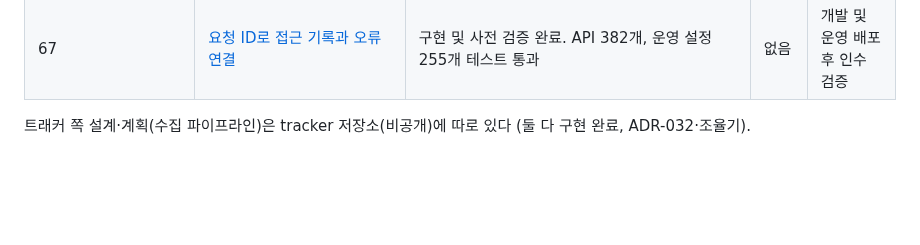
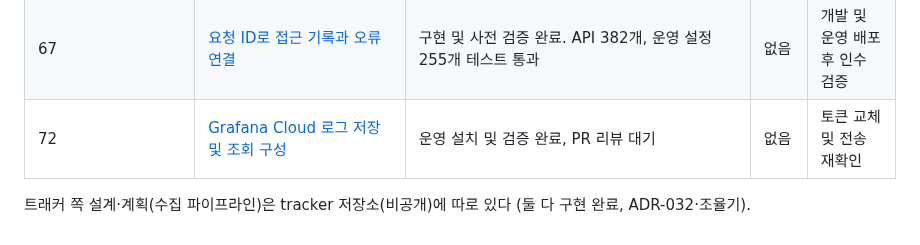
Before and after one commit to woowacourse-teams/2026-to-discount, a Markdown page: docs/design/README.md, the part around the change. Drawn GitHub-style; blank space fills up the shorter version.

Commit message:
docs: Grafana 로그 구성 및 운영 검증 결과 기록

```diff
--- a/docs/design/README.md
+++ b/docs/design/README.md
@@ -45,6 +45,7 @@
 | 34 | 라이브 오퍼 상시 확인 봇 | **닫힘** (2026-09-29). 새 봇 대신 4단계 전수조사 재확인 주기를 2일로 줄임(tracker `4d43802`) | 32 | — |
 | 65 | [짧은 API 장애 감지 지연 개선](65-fast-api-failure-detection.md) | **완료**. 운영 배포, 연속 감시 및 실제 Slack 장애, 복구, 재발 알림 수신 확인 | 32 | 없음 |
 | 67 | [요청 ID로 접근 기록과 오류 연결](67-request-id-correlation.md) | 구현 및 사전 검증 완료. API 382개, 운영 설정 255개 테스트 통과 | 없음 | 개발 및 운영 배포 후 인수 검증 |
+| 72 | [Grafana Cloud 로그 저장 및 조회 구성](72-grafana-cloud-logs.md) | 운영 설치 및 검증 완료, PR 리뷰 대기 | 없음 | 토큰 교체 및 전송 재확인 |
 
 트래커 쪽 설계·계획(수집 파이프라인)은 tracker 저장소(비공개)에 따로 있다
 (둘 다 구현 완료, ADR-032·조율기).
```
Also changed, not shown: docs/design/72-grafana-cloud-logs.md (added, +66 -0 lines).
